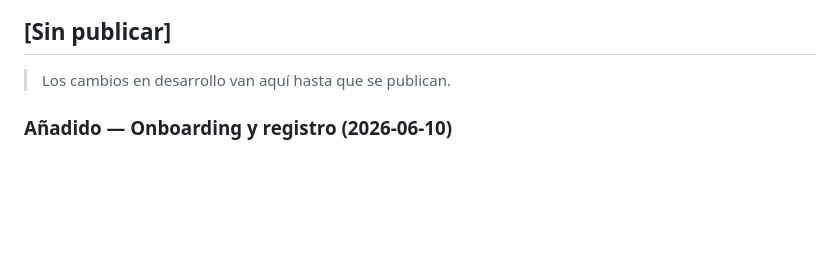
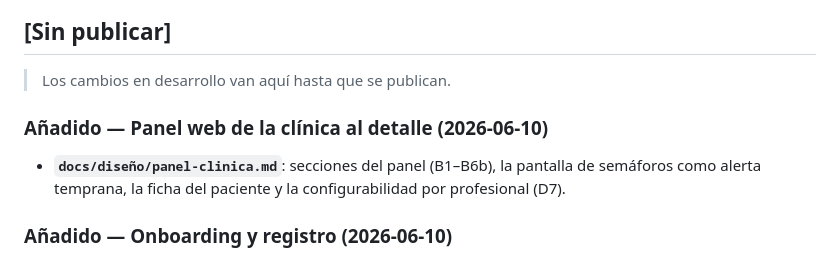
Before and after one commit to javivilamarcos17/Human-Potential, a Markdown page: docs/CHANGELOG.md, the part around the change. Drawn GitHub-style; blank space fills up the shorter version.

Commit message:
docs: panel web de la clinica al detalle (B1-B6b)
Co-Authored-By: Claude Opus 4.8 <noreply@anthropic.com>

```diff
--- a/docs/CHANGELOG.md
+++ b/docs/CHANGELOG.md
@@ -9,6 +9,9 @@
 ## [Sin publicar]
 
 > Los cambios en desarrollo van aquí hasta que se publican.
+
+### Añadido — Panel web de la clínica al detalle (2026-06-10)
+- **`docs/diseño/panel-clinica.md`**: secciones del panel (B1–B6b), la pantalla de semáforos como alerta temprana, la ficha del paciente y la configurabilidad por profesional (D7).
 
 ### Añadido — Onboarding y registro (2026-06-10)
 - **`docs/diseño/onboarding-registro.md`**: embudo de entrada (Código de Honor → registro → anamnesis → Auditoría → Sombrero Seleccionador → avatar listo), principios anti-abandono y qué se inicializa al terminar (A1).
```
Also changed, not shown: docs/diseño/panel-clinica.md (added, +62 -0 lines).
